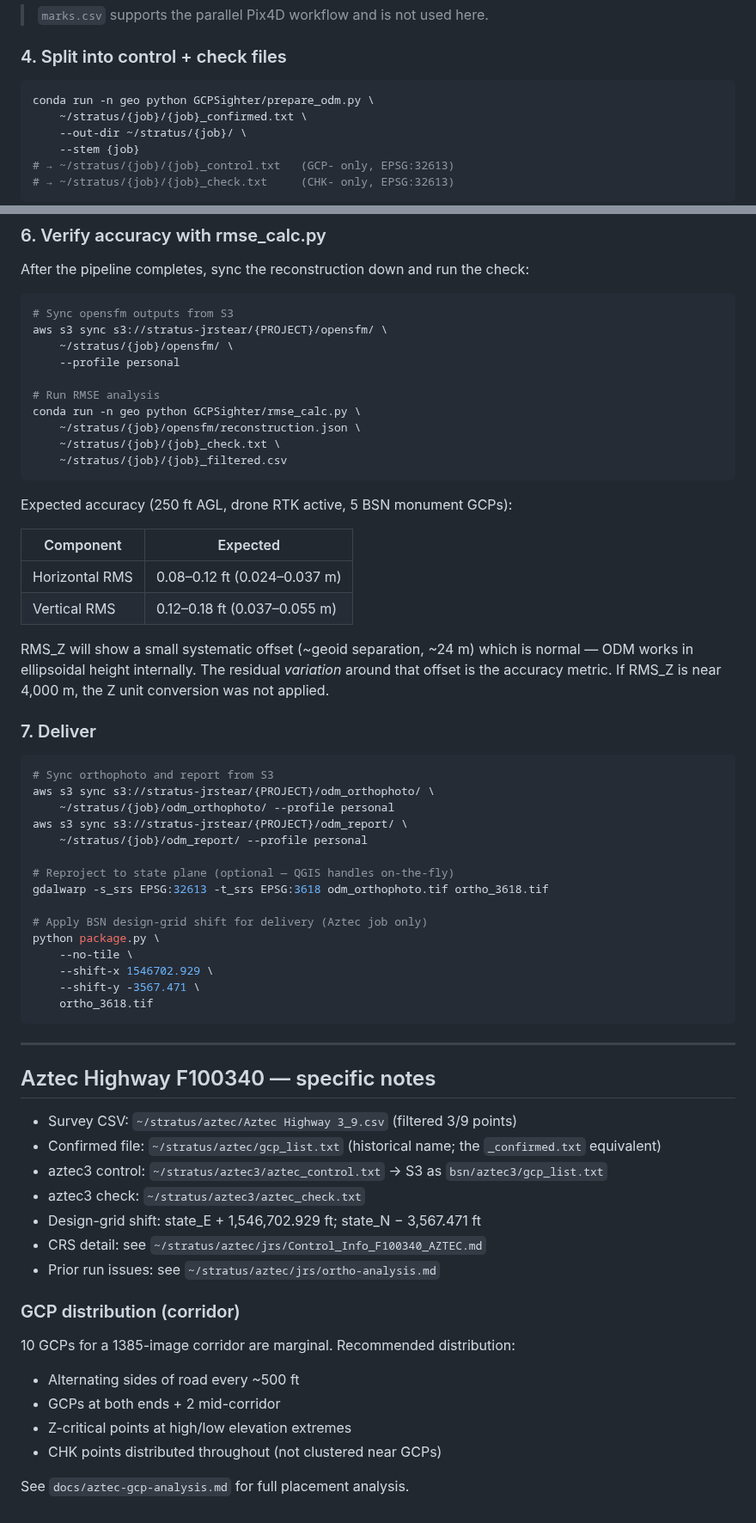
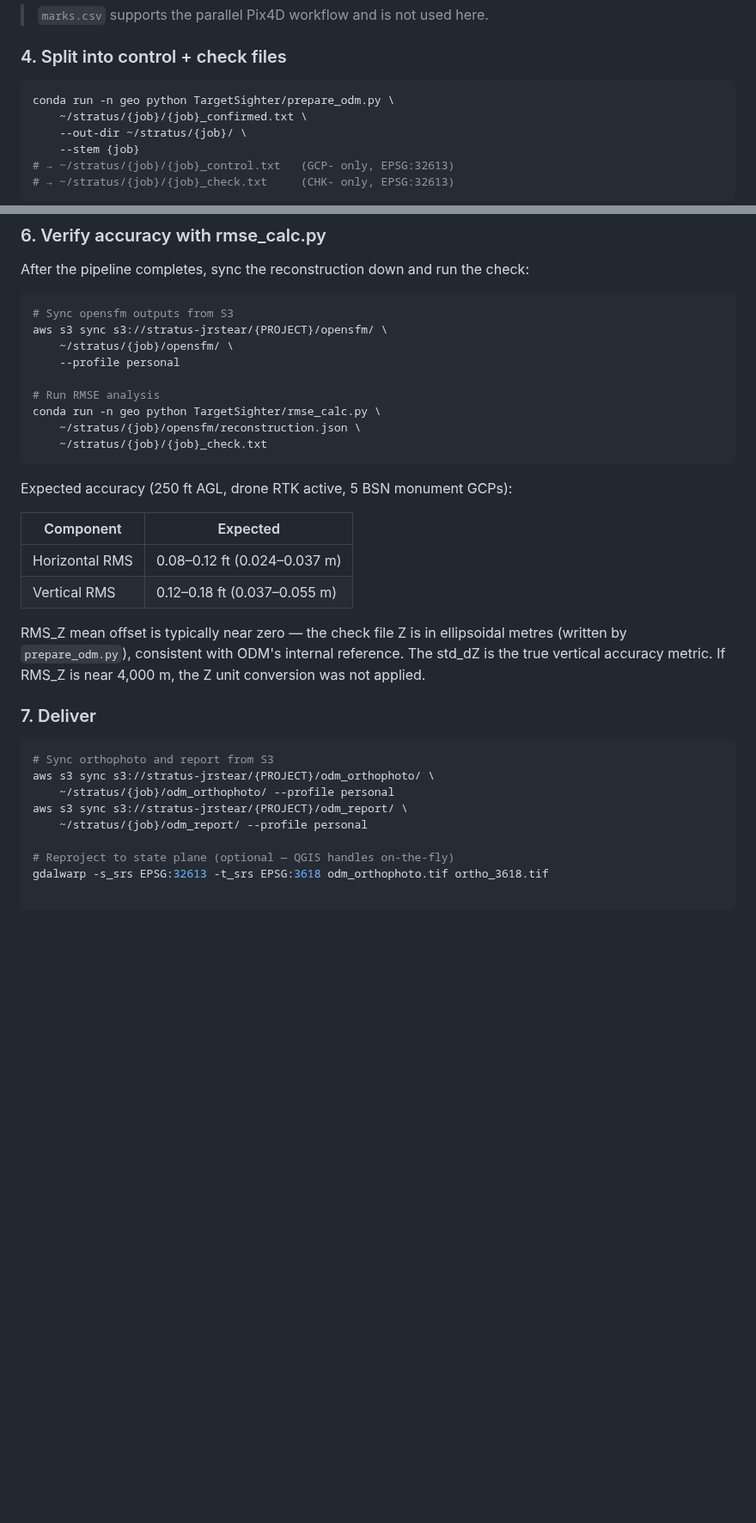
Before and after one commit to jrstear/geo, a Markdown page: docs/odm-workflow.md, 2 parts joined by grey strips. Shown at 86% size. Drawn GitHub-style; blank space fills up the shorter version.

````diff
--- a/docs/odm-workflow.md
+++ b/docs/odm-workflow.md
@@ -139,7 +123,7 @@ CHK- labels = independent check points (withheld from ODM; used for accuracy QC
 ### 4. Split into control + check files
 
 ```bash
-conda run -n geo python GCPSighter/prepare_odm.py \
+conda run -n geo python TargetSighter/prepare_odm.py \
     ~/stratus/{job}/{job}_confirmed.txt \
     --out-dir ~/stratus/{job}/ \
     --stem {job}
@@ -199,10 +183,9 @@ aws s3 sync s3://stratus-jrstear/{PROJECT}/opensfm/ \
     --profile personal
 
 # Run RMSE analysis
-conda run -n geo python GCPSighter/rmse_calc.py \
+conda run -n geo python TargetSighter/rmse_calc.py \
     ~/stratus/{job}/opensfm/reconstruction.json \
-    ~/stratus/{job}/{job}_check.txt \
-    ~/stratus/{job}/{job}_filtered.csv
+    ~/stratus/{job}/{job}_check.txt
 ```
 
 Expected accuracy (250 ft AGL, drone RTK active, 5 BSN monument GCPs):
@@ -212,9 +195,10 @@ Expected accuracy (250 ft AGL, drone RTK active, 5 BSN monument GCPs):
 | Horizontal RMS | 0.08–0.12 ft (0.024–0.037 m) |
 | Vertical RMS | 0.12–0.18 ft (0.037–0.055 m) |
 
-RMS_Z will show a small systematic offset (~geoid separation, ~24 m) which is normal —
-ODM works in ellipsoidal height internally. The residual *variation* around that offset
-is the accuracy metric. If RMS_Z is near 4,000 m, the Z unit conversion was not applied.
+RMS_Z mean offset is typically near zero — the check file Z is in ellipsoidal metres
+(written by `prepare_odm.py`), consistent with ODM's internal reference. The std_dZ
+is the true vertical accuracy metric. If RMS_Z is near 4,000 m, the Z unit conversion
+was not applied.
 
 ### 7. Deliver
 
@@ -228,32 +212,4 @@ aws s3 sync s3://stratus-jrstear/{PROJECT}/odm_report/ \
 # Reproject to state plane (optional — QGIS handles on-the-fly)
 gdalwarp -s_srs EPSG:32613 -t_srs EPSG:3618 odm_orthophoto.tif ortho_3618.tif
 
-# Apply BSN design-grid shift for delivery (Aztec job only)
-python package.py \
-    --no-tile \
-    --shift-x 1546702.929 \
-    --shift-y -3567.471 \
-    ortho_3618.tif
 ```
-
----
-
-## Aztec Highway F100340 — specific notes
-
-- Survey CSV: `~/stratus/aztec/Aztec Highway 3_9.csv` (filtered 3/9 points)
-- Confirmed file: `~/stratus/aztec/gcp_list.txt` (historical name; the `_confirmed.txt` equivalent)
-- aztec3 control: `~/stratus/aztec3/aztec_control.txt` → S3 as `bsn/aztec3/gcp_list.txt`
-- aztec3 check: `~/stratus/aztec3/aztec_check.txt`
-- Design-grid shift: state_E + 1,546,702.929 ft; state_N − 3,567.471 ft
-- CRS detail: see `~/stratus/aztec/jrs/Control_Info_F100340_AZTEC.md`
-- Prior run issues: see `~/stratus/aztec/jrs/ortho-analysis.md`
-
-### GCP distribution (corridor)
-
-10 GCPs for a 1385-image corridor are marginal. Recommended distribution:
-- Alternating sides of road every ~500 ft
-- GCPs at both ends + 2 mid-corridor
-- Z-critical points at high/low elevation extremes
-- CHK points distributed throughout (not clustered near GCPs)
-
-See `docs/aztec-gcp-analysis.md` for full placement analysis.
````
Also changed, not shown: other parts of docs/odm-workflow.md (+10 -26 lines).
